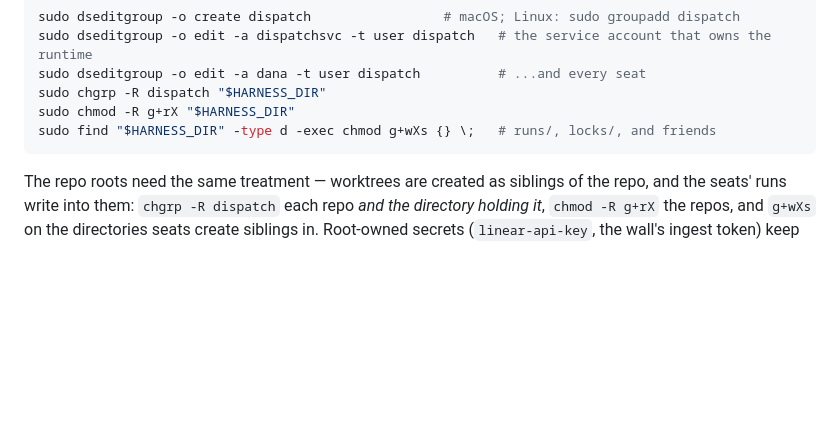
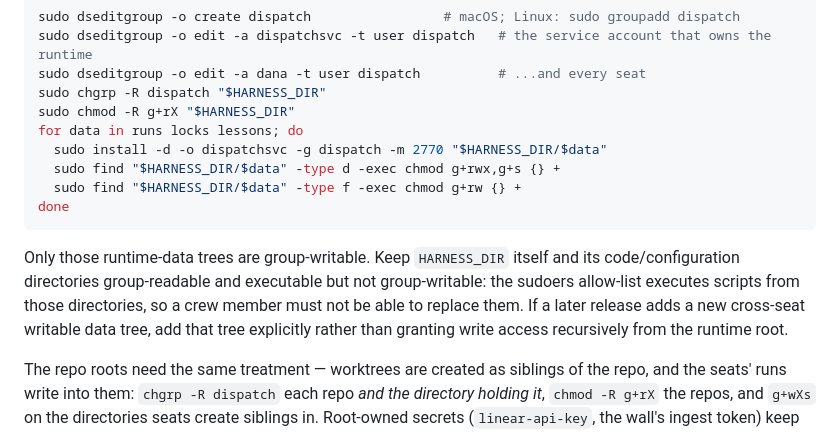
Before and after one commit to angelsole/dispatch-harness, a Markdown page: docs/operations.md, the part around the change. Drawn GitHub-style; blank space fills up the shorter version.

Commit message:
fix(docs): keep runtime code directories immutable [F3]

````diff
--- a/docs/operations.md
+++ b/docs/operations.md
@@ -1303,8 +1303,19 @@ sudo dseditgroup -o edit -a dispatchsvc -t user dispatch   # the service account
 sudo dseditgroup -o edit -a dana -t user dispatch          # ...and every seat
 sudo chgrp -R dispatch "$HARNESS_DIR"
 sudo chmod -R g+rX "$HARNESS_DIR"
-sudo find "$HARNESS_DIR" -type d -exec chmod g+wXs {} \;   # runs/, locks/, and friends
+for data in runs locks lessons; do
+  sudo install -d -o dispatchsvc -g dispatch -m 2770 "$HARNESS_DIR/$data"
+  sudo find "$HARNESS_DIR/$data" -type d -exec chmod g+rwx,g+s {} +
+  sudo find "$HARNESS_DIR/$data" -type f -exec chmod g+rw {} +
+done
 ```
+
+Only those runtime-data trees are group-writable. Keep `HARNESS_DIR` itself and
+its code/configuration directories group-readable and executable but not
+group-writable: the sudoers allow-list executes scripts from those directories,
+so a crew member must not be able to replace them. If a later release adds a
+new cross-seat writable data tree, add that tree explicitly rather than
+granting write access recursively from the runtime root.
 
 The repo roots need the same treatment — worktrees are created as siblings of
 the repo, and the seats' runs write into them: `chgrp -R dispatch` each repo
````
